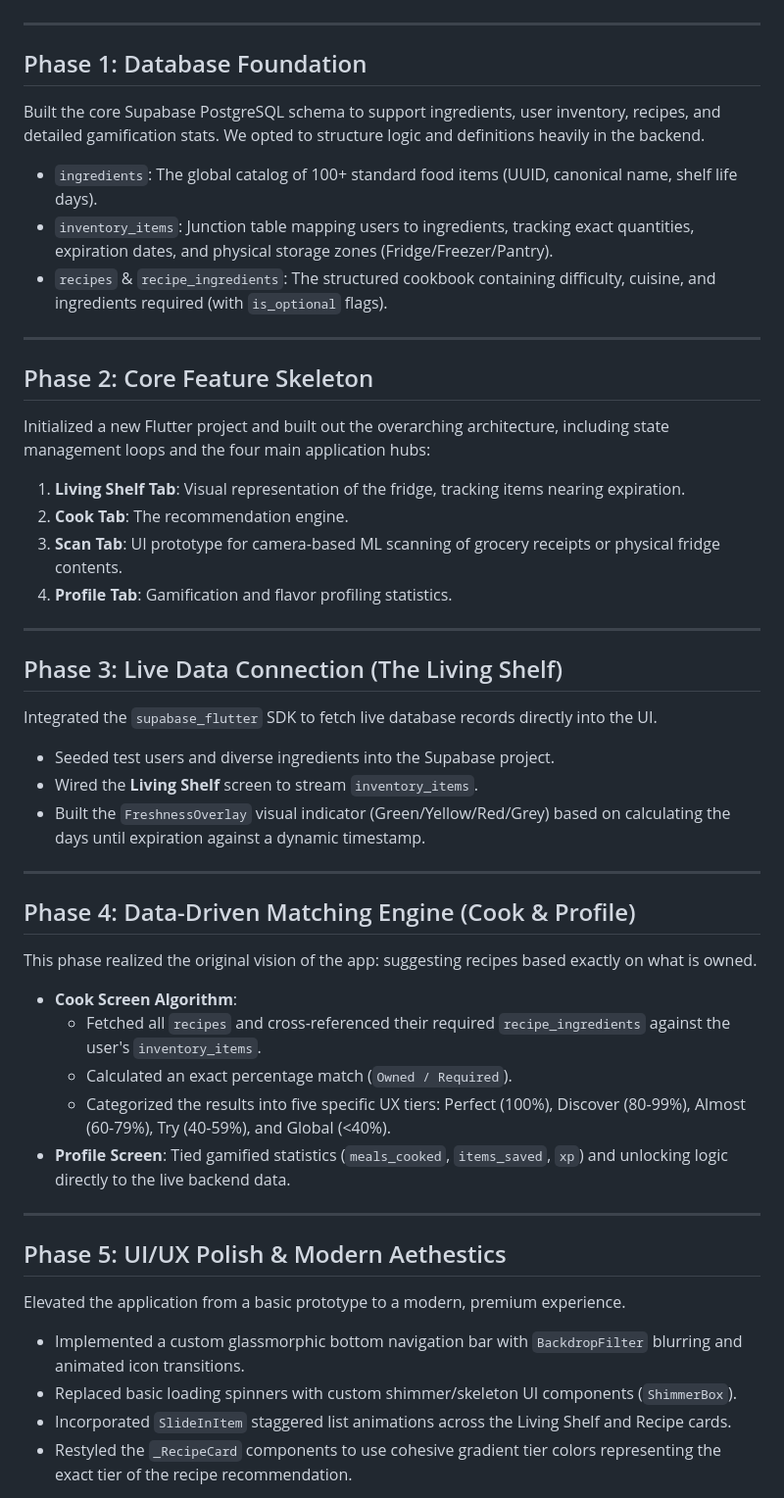
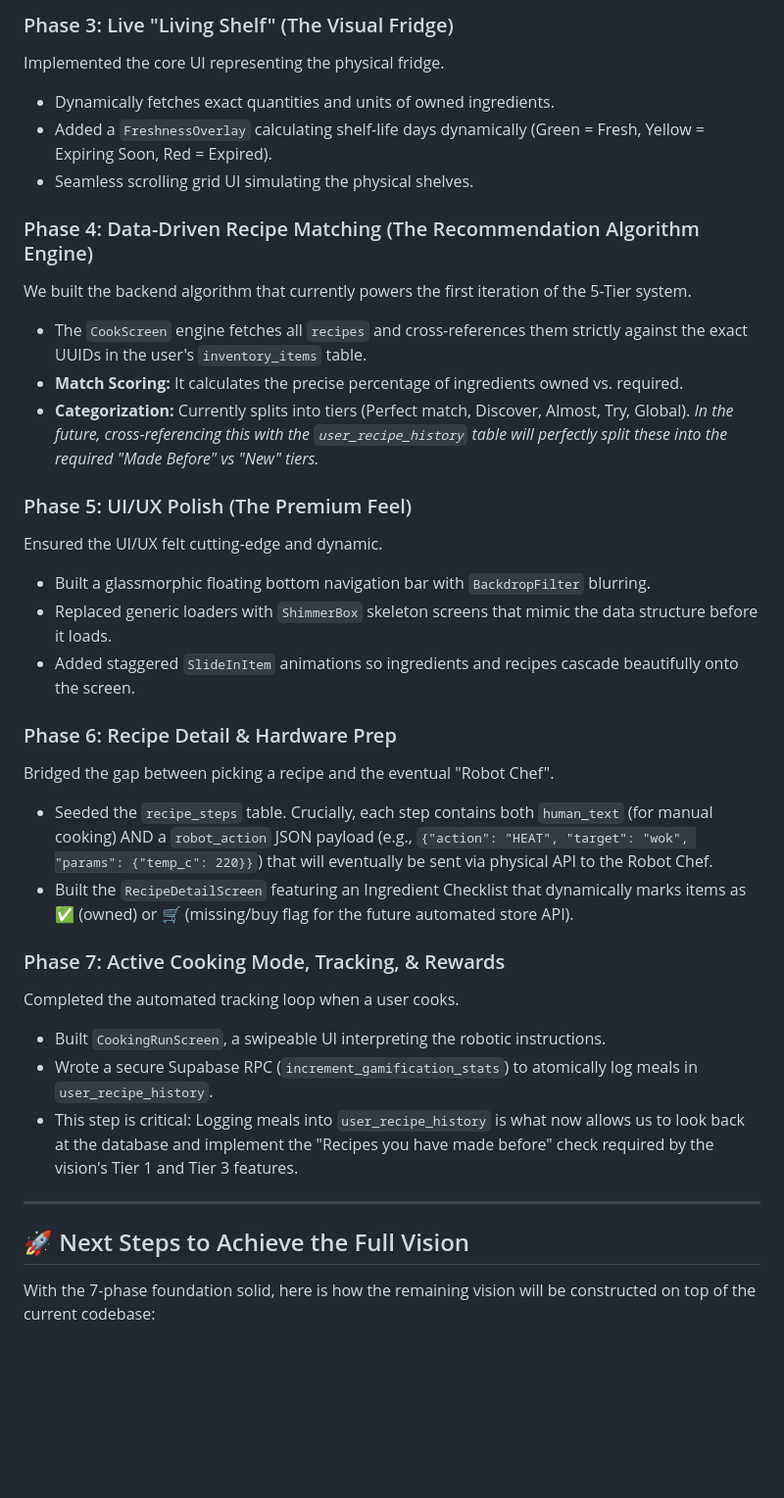
Before and after one commit to shukurillo0526/ifridge-frontend, a Markdown page: PROJECT_HISTORY.md, the part around one of its changes. Shown at 98% size. Drawn GitHub-style; blank space fills up the shorter version.

Commit message:
docs: restructure project history to align with 5-tier vision and robot chef roadmap

```diff
--- a/PROJECT_HISTORY.md
+++ b/PROJECT_HISTORY.md
@@ -12,48 +40,35 @@ I-Fridge was born from the frustration that generic AI cannot accurately track p
+### Phase 3: Live "Living Shelf" (The Visual Fridge)
+Implemented the core UI representing the physical fridge.
+- Dynamically fetches exact quantities and units of owned ingredients.
+- Added a `FreshnessOverlay` calculating shelf-life days dynamically (Green = Fresh, Yellow = Expiring Soon, Red = Expired).
+- Seamless scrolling grid UI simulating the physical shelves.
+
+### Phase 4: Data-Driven Recipe Matching (The Recommendation Algorithm Engine)
+We built the backend algorithm that currently powers the first iteration of the 5-Tier system.
+- The `CookScreen` engine fetches all `recipes` and cross-references them strictly against the exact UUIDs in the user's `inventory_items` table.
+- **Match Scoring:** It calculates the precise percentage of ingredients owned vs. required.
+- **Categorization:** Currently splits into tiers (Perfect match, Discover, Almost, Try, Global). *In the future, cross-referencing this with the `user_recipe_history` table will perfectly split these into the required "Made Before" vs "New" tiers.*
+
+### Phase 5: UI/UX Polish (The Premium Feel)
+Ensured the UI/UX felt cutting-edge and dynamic.
+- Built a glassmorphic floating bottom navigation bar with `BackdropFilter` blurring.
+- Replaced generic loaders with `ShimmerBox` skeleton screens that mimic the data structure before it loads.
+- Added staggered `SlideInItem` animations so ingredients and recipes cascade beautifully onto the screen.
+
+### Phase 6: Recipe Detail & Hardware Prep
+Bridged the gap between picking a recipe and the eventual "Robot Chef".
+- Seeded the `recipe_steps` table. Crucially, each step contains both `human_text` (for manual cooking) AND a `robot_action` JSON payload (e.g., `{"action": "HEAT", "target": "wok", "params": {"temp_c": 220}}`) that will eventually be sent via physical API to the Robot Chef.
+- Built the `RecipeDetailScreen` featuring an Ingredient Checklist that dynamically marks items as ✅ (owned) or 🛒 (missing/buy flag for the future automated store API).
+
+### Phase 7: Active Cooking Mode, Tracking, & Rewards
+Completed the automated tracking loop when a user cooks.
+- Built `CookingRunScreen`, a swipeable UI interpreting the robotic instructions.
+- Wrote a secure Supabase RPC (`increment_gamification_stats`) to atomically log meals in `user_recipe_history`.
+- This step is critical: Logging meals into `user_recipe_history` is what now allows us to look back at the database and implement the "Recipes you have made before" check required by the vision's Tier 1 and Tier 3 features.
 
 ---
 
-## Phase 1: Database Foundation
-Built the core Supabase PostgreSQL schema to support ingredients, user inventory, recipes, and detailed gamification stats. We opted to structure logic and definitions heavily in the backend.
+## 🚀 Next Steps to Achieve the Full Vision
 
-- `ingredients`: The global catalog of 100+ standard food items (UUID, canonical name, shelf life days).
-- `inventory_items`: Junction table mapping users to ingredients, tracking exact quantities, expiration dates, and physical storage zones (Fridge/Freezer/Pantry).
-- `recipes` & `recipe_ingredients`: The structured cookbook containing difficulty, cuisine, and ingredients required (with `is_optional` flags).
+With the 7-phase foundation solid, here is how the remaining vision will be constructed on top of the current codebase:
 
----
-
-## Phase 2: Core Feature Skeleton
-Initialized a new Flutter project and built out the overarching architecture, including state management loops and the four main application hubs:
-
-1. **Living Shelf Tab**: Visual representation of the fridge, tracking items nearing expiration.
-2. **Cook Tab**: The recommendation engine.
-3. **Scan Tab**: UI prototype for camera-based ML scanning of grocery receipts or physical fridge contents.
-4. **Profile Tab**: Gamification and flavor profiling statistics.
-
----
-
-## Phase 3: Live Data Connection (The Living Shelf)
-Integrated the `supabase_flutter` SDK to fetch live database records directly into the UI.
-- Seeded test users and diverse ingredients into the Supabase project.
-- Wired the **Living Shelf** screen to stream `inventory_items`.
-- Built the `FreshnessOverlay` visual indicator (Green/Yellow/Red/Grey) based on calculating the days until expiration against a dynamic timestamp.
-
----
-
-## Phase 4: Data-Driven Matching Engine (Cook & Profile)
-This phase realized the original vision of the app: suggesting recipes based exactly on what is owned.
-
-- **Cook Screen Algorithm**:
-  - Fetched all `recipes` and cross-referenced their required `recipe_ingredients` against the user's `inventory_items`.
-  - Calculated an exact percentage match (`Owned / Required`).
-  - Categorized the results into five specific UX tiers: Perfect (100%), Discover (80-99%), Almost (60-79%), Try (40-59%), and Global (<40%).
-- **Profile Screen**: Tied gamified statistics (`meals_cooked`, `items_saved`, `xp`) and unlocking logic directly to the live backend data.
-
----
-
-## Phase 5: UI/UX Polish & Modern Aethestics
-Elevated the application from a basic prototype to a modern, premium experience.
-- Implemented a custom glassmorphic bottom navigation bar with `BackdropFilter` blurring and animated icon transitions.
-- Replaced basic loading spinners with custom shimmer/skeleton UI components (`ShimmerBox`).
-- Incorporated `SlideInItem` staggered list animations across the Living Shelf and Recipe cards.
-- Restyled the `_RecipeCard` components to use cohesive gradient tier colors representing the exact tier of the recipe recommendation.
-
```
Also changed, not shown: other parts of PROJECT_HISTORY.md (+39 -25 lines).
